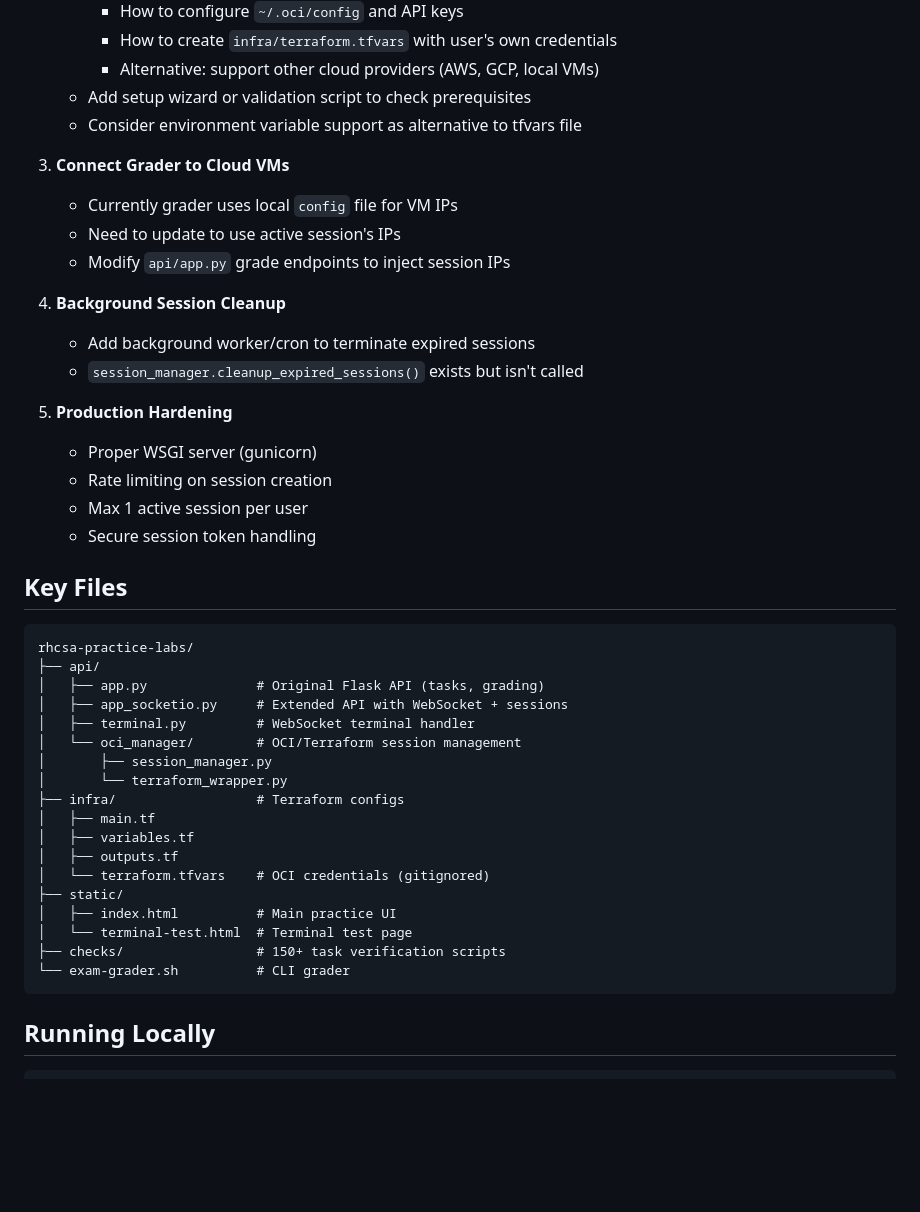
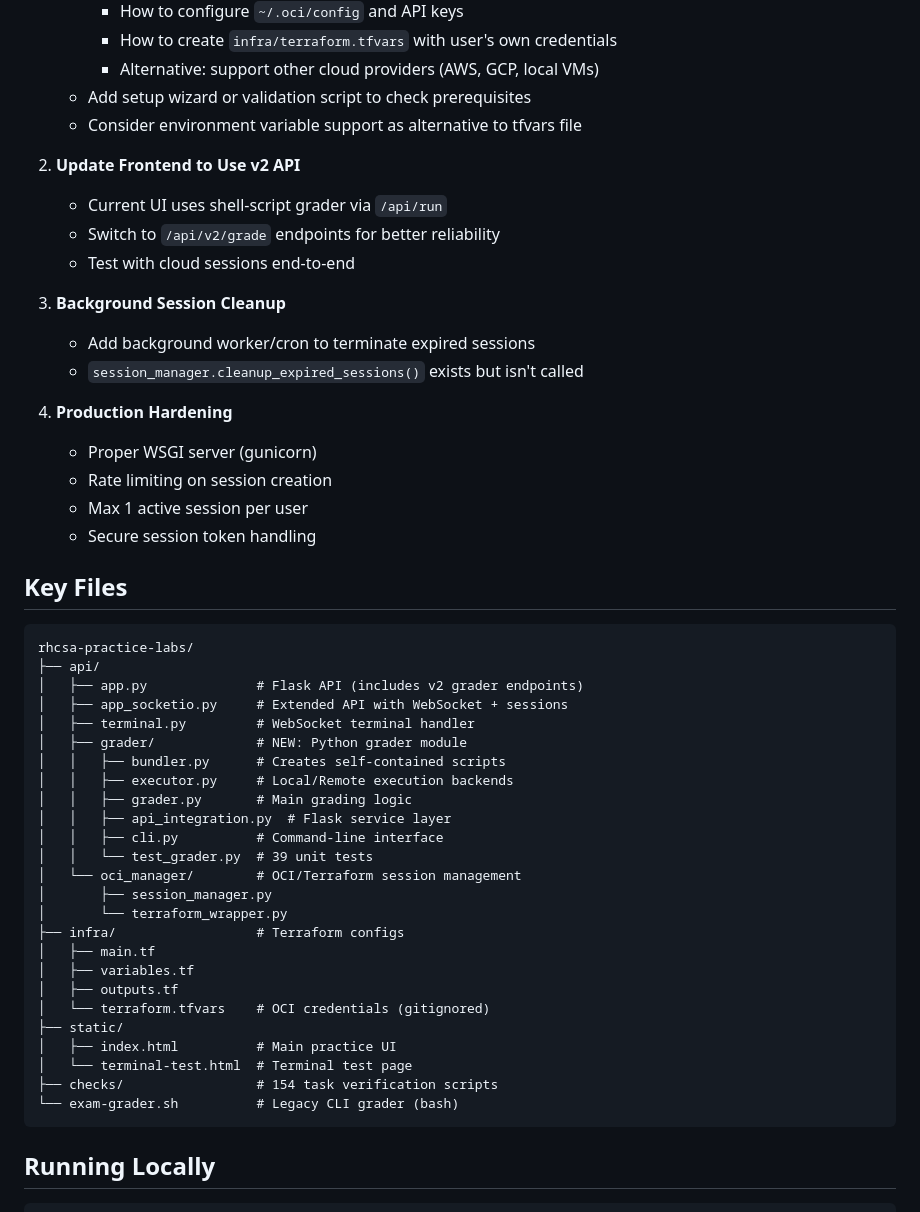
Before and after one commit to mdgjohnny/rhcsa-practice-labs, a Markdown page: CLAUDE.md, the part around one of its changes. GitHub-like rendering; blank space fills up the shorter version.

````diff
--- a/CLAUDE.md
+++ b/CLAUDE.md
@@ -187,16 +139,16 @@ A SadServers-style web platform for RHCSA (Red Hat Certified System Administrato
    - Add setup wizard or validation script to check prerequisites
    - Consider environment variable support as alternative to tfvars file
 
-3. **Connect Grader to Cloud VMs**
-   - Currently grader uses local `config` file for VM IPs
-   - Need to update to use active session's IPs
-   - Modify `api/app.py` grade endpoints to inject session IPs
+2. **Update Frontend to Use v2 API**
+   - Current UI uses shell-script grader via `/api/run`
+   - Switch to `/api/v2/grade` endpoints for better reliability
+   - Test with cloud sessions end-to-end
 
-4. **Background Session Cleanup**
+3. **Background Session Cleanup**
    - Add background worker/cron to terminate expired sessions
    - `session_manager.cleanup_expired_sessions()` exists but isn't called
 
-5. **Production Hardening**
+4. **Production Hardening**
    - Proper WSGI server (gunicorn)
    - Rate limiting on session creation
    - Max 1 active session per user
@@ -207,9 +159,16 @@ A SadServers-style web platform for RHCSA (Red Hat Certified System Administrato
 ```
 rhcsa-practice-labs/
 ├── api/
-│   ├── app.py              # Original Flask API (tasks, grading)
+│   ├── app.py              # Flask API (includes v2 grader endpoints)
 │   ├── app_socketio.py     # Extended API with WebSocket + sessions
 │   ├── terminal.py         # WebSocket terminal handler
+│   ├── grader/             # NEW: Python grader module
+│   │   ├── bundler.py      # Creates self-contained scripts
+│   │   ├── executor.py     # Local/Remote execution backends
+│   │   ├── grader.py       # Main grading logic
+│   │   ├── api_integration.py  # Flask service layer
+│   │   ├── cli.py          # Command-line interface
+│   │   └── test_grader.py  # 39 unit tests
 │   └── oci_manager/        # OCI/Terraform session management
 │       ├── session_manager.py
 │       └── terraform_wrapper.py
@@ -221,8 +180,8 @@ rhcsa-practice-labs/
 ├── static/
 │   ├── index.html          # Main practice UI
 │   └── terminal-test.html  # Terminal test page
-├── checks/                 # 150+ task verification scripts
-└── exam-grader.sh          # CLI grader
+├── checks/                 # 154 task verification scripts
+└── exam-grader.sh          # Legacy CLI grader (bash)
 ```
 
 ## Running Locally
````
Also changed, not shown: other parts of CLAUDE.md (+26 -74 lines).
